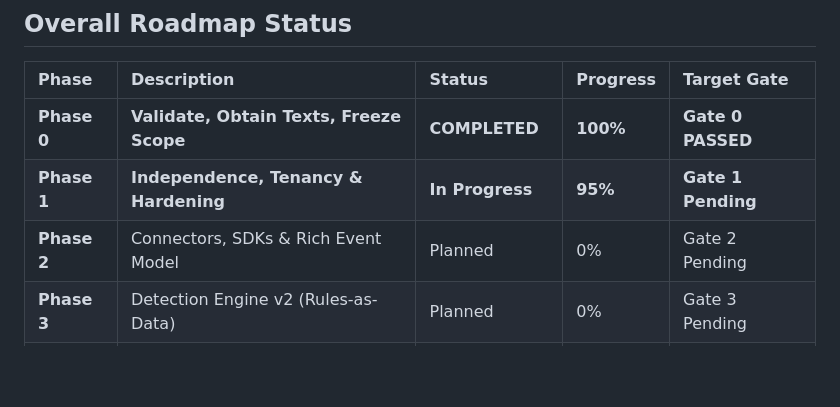
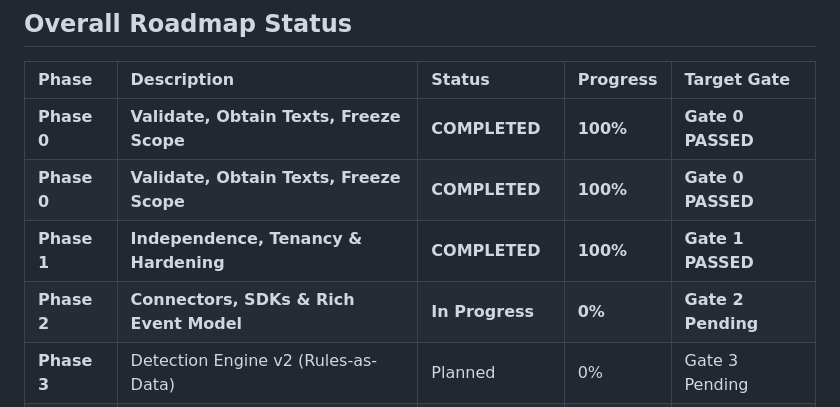
Before and after one commit to bermuro95-wq/Ethio-Cyber-Shield, a Markdown page: docs/PROGRESS.md, the part around one of its changes. Rendered like a GitHub page; blank space fills up the shorter version.

```diff
--- a/docs/PROGRESS.md
+++ b/docs/PROGRESS.md
@@ -12,8 +12,9 @@
 | Phase | Description | Status | Progress | Target Gate |
 | :--- | :--- | :--- | :--- | :--- |
 | **Phase 0** | **Validate, Obtain Texts, Freeze Scope** | **COMPLETED** | **100%** | **Gate 0 PASSED** |
-| **Phase 1** | **Independence, Tenancy & Hardening** | **In Progress** | **95%** | **Gate 1 Pending** |
-| **Phase 2** | Connectors, SDKs & Rich Event Model | Planned | 0% | Gate 2 Pending |
+| **Phase 0** | **Validate, Obtain Texts, Freeze Scope** | **COMPLETED** | **100%** | **Gate 0 PASSED** |
+| **Phase 1** | **Independence, Tenancy & Hardening** | **COMPLETED** | **100%** | **Gate 1 PASSED** |
+| **Phase 2** | **Connectors, SDKs & Rich Event Model** | **In Progress** | **0%** | **Gate 2 Pending** |
 | **Phase 3** | Detection Engine v2 (Rules-as-Data) | Planned | 0% | Gate 3 Pending |
 | **Phase 4** | Safe Response & Case Management | Planned | 0% | Gate 4 Pending |
 | **Phase 5** | Incident Readiness Engine (48h Clock) | Planned | 0% | Gate 5 Pending |
```
Also changed, not shown: other parts of docs/PROGRESS.md (+19 -2 lines).
